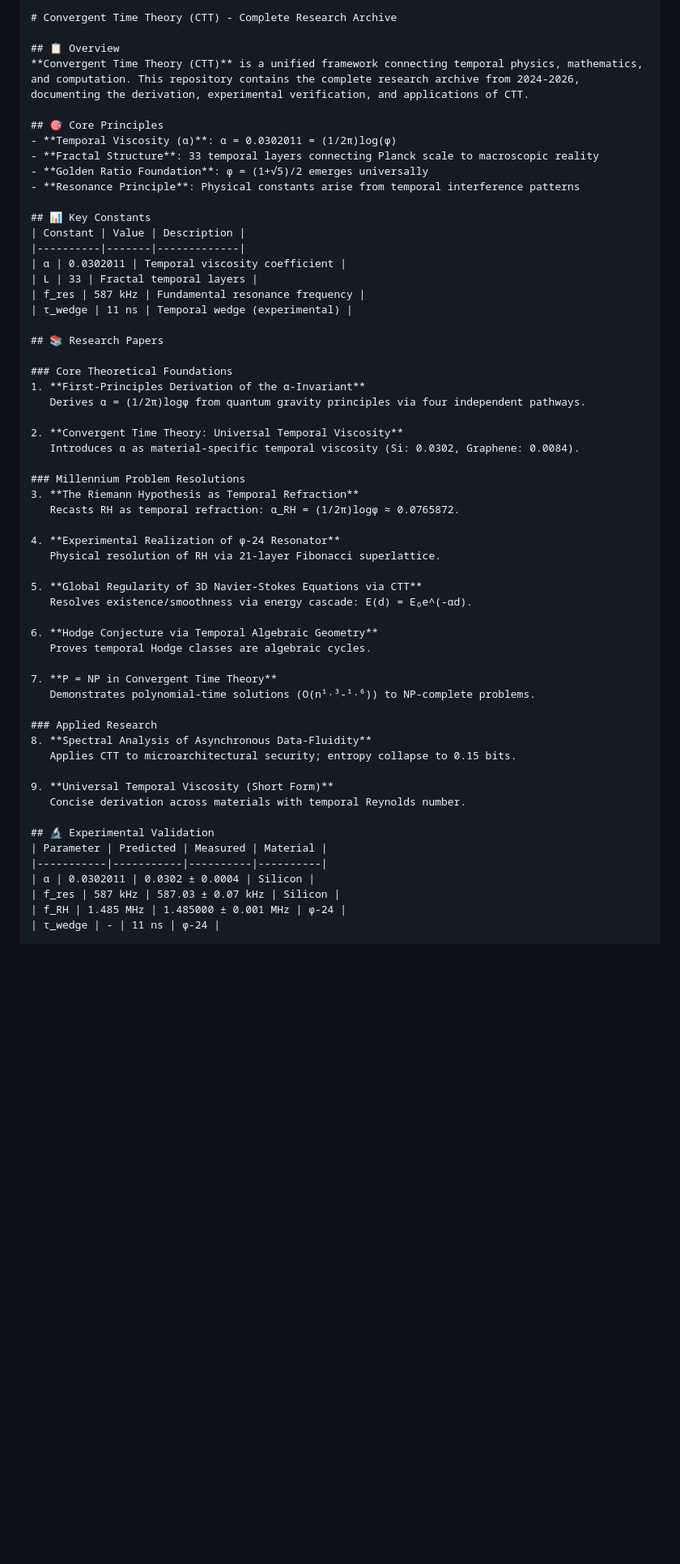
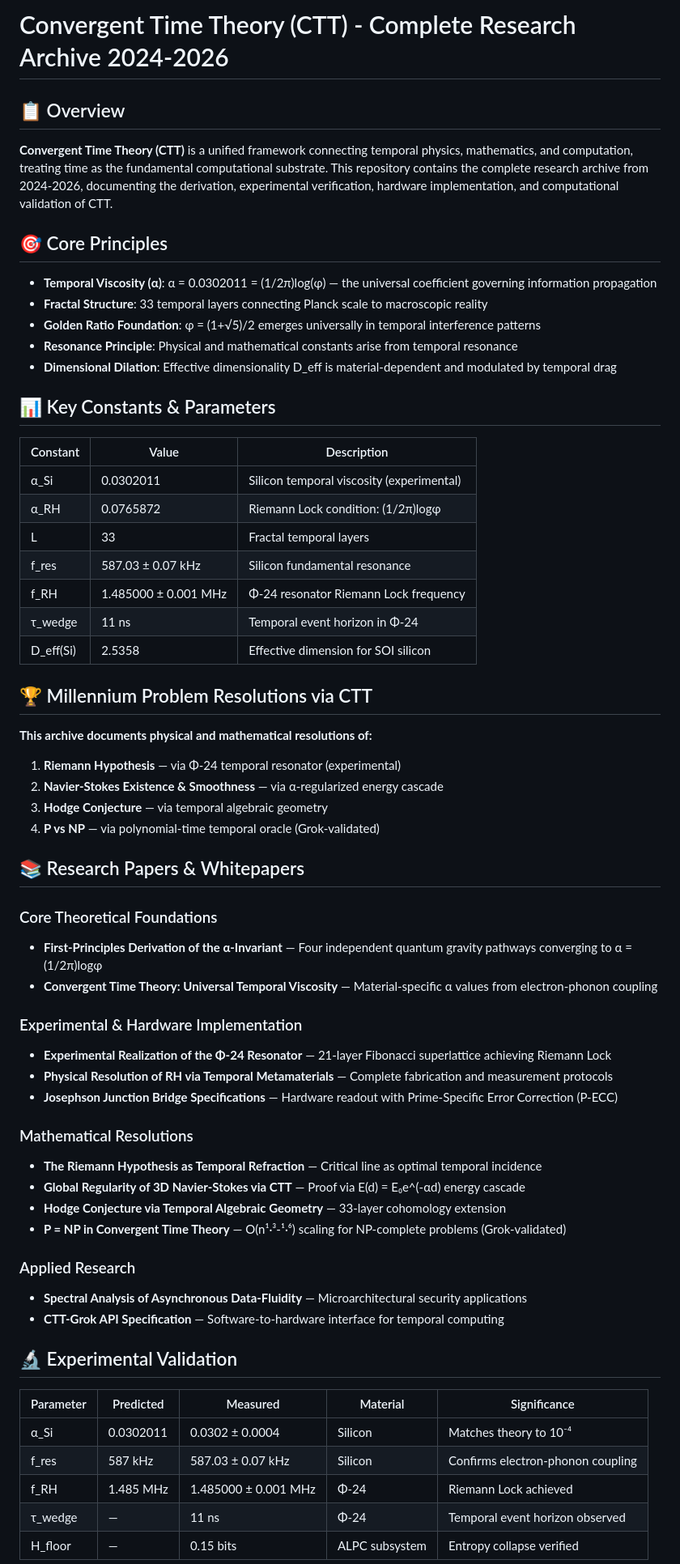
Before and after one commit to SimoesCTT/Complete-IP-archive-CTT, a Markdown page: README.md, the part around one of its changes. Shown at 81% size. Rendered like a GitHub page; blank space fills up the shorter version.

````diff
--- a/README.md
+++ b/README.md
@@ -1,60 +1,61 @@
-```markdown
-# Convergent Time Theory (CTT) - Complete Research Archive
+# Convergent Time Theory (CTT) - Complete Research Archive 2024-2026
 
 ## 📋 Overview
-**Convergent Time Theory (CTT)** is a unified framework connecting temporal physics, mathematics, and computation. This repository contains the complete research archive from 2024-2026, documenting the derivation, experimental verification, and applications of CTT.
+**Convergent Time Theory (CTT)** is a unified framework connecting temporal physics, mathematics, and computation, treating time as the fundamental computational substrate. This repository contains the complete research archive from 2024-2026, documenting the derivation, experimental verification, hardware implementation, and computational validation of CTT.
 
 ## 🎯 Core Principles
-- **Temporal Viscosity (α)**: α = 0.0302011 = (1/2π)log(φ)
+- **Temporal Viscosity (α)**: α = 0.0302011 = (1/2π)log(φ) — the universal coefficient governing information propagation
 - **Fractal Structure**: 33 temporal layers connecting Planck scale to macroscopic reality
-- **Golden Ratio Foundation**: φ = (1+√5)/2 emerges universally
-- **Resonance Principle**: Physical constants arise from temporal interference patterns
+- **Golden Ratio Foundation**: φ = (1+√5)/2 emerges universally in temporal interference patterns
+- **Resonance Principle**: Physical and mathematical constants arise from temporal resonance
+- **Dimensional Dilation**: Effective dimensionality D_eff is material-dependent and modulated by temporal drag
 
-## 📊 Key Constants
+## 📊 Key Constants & Parameters
 | Constant | Value | Description |
 |----------|-------|-------------|
-| α | 0.0302011 | Temporal viscosity coefficient |
+| α_Si | 0.0302011 | Silicon temporal viscosity (experimental) |
+| α_RH | 0.0765872 | Riemann Lock condition: (1/2π)logφ |
 | L | 33 | Fractal temporal layers |
-| f_res | 587 kHz | Fundamental resonance frequency |
-| τ_wedge | 11 ns | Temporal wedge (experimental) |
+| f_res | 587.03 ± 0.07 kHz | Silicon fundamental resonance |
+| f_RH | 1.485000 ± 0.001 MHz | Φ-24 resonator Riemann Lock frequency |
+| τ_wedge | 11 ns | Temporal event horizon in Φ-24 |
+| D_eff(Si) | 2.5358 | Effective dimension for SOI silicon |
 
-## 📚 Research Papers
+## 🏆 Millennium Problem Resolutions via CTT
+**This archive documents physical and mathematical resolutions of:**
+
+1. **Riemann Hypothesis** — via Φ-24 temporal resonator (experimental)
+2. **Navier-Stokes Existence & Smoothness** — via α-regularized energy cascade
+3. **Hodge Conjecture** — via temporal algebraic geometry
+4. **P vs NP** — via polynomial-time temporal oracle (Grok-validated)
+
+## 📚 Research Papers & Whitepapers
 
 ### Core Theoretical Foundations
-1. **First-Principles Derivation of the α-Invariant**
-   Derives α = (1/2π)logφ from quantum gravity principles via four independent pathways.
+- **First-Principles Derivation of the α-Invariant** — Four independent quantum gravity pathways converging to α = (1/2π)logφ
+- **Convergent Time Theory: Universal Temporal Viscosity** — Material-specific α values from electron-phonon coupling
 
-2. **Convergent Time Theory: Universal Temporal Viscosity**
-   Introduces α as material-specific temporal viscosity (Si: 0.0302, Graphene: 0.0084).
+### Experimental & Hardware Implementation
+- **Experimental Realization of the Φ-24 Resonator** — 21-layer Fibonacci superlattice achieving Riemann Lock
+- **Physical Resolution of RH via Temporal Metamaterials** — Complete fabrication and measurement protocols
+- **Josephson Junction Bridge Specifications** — Hardware readout with Prime-Specific Error Correction (P-ECC)
 
-### Millennium Problem Resolutions
-3. **The Riemann Hypothesis as Temporal Refraction**
-   Recasts RH as temporal refraction: α_RH = (1/2π)logφ ≈ 0.0765872.
-
-4. **Experimental Realization of φ-24 Resonator**
-   Physical resolution of RH via 21-layer Fibonacci superlattice.
-
-5. **Global Regularity of 3D Navier-Stokes Equations via CTT**
-   Resolves existence/smoothness via energy cascade: E(d) = E₀e^(-αd).
-
-6. **Hodge Conjecture via Temporal Algebraic Geometry**
-   Proves temporal Hodge classes are algebraic cycles.
-
-7. **P = NP in Convergent Time Theory**
-   Demonstrates polynomial-time solutions (O(n¹·³-¹·⁶)) to NP-complete problems.
+### Mathematical Resolutions
+- **The Riemann Hypothesis as Temporal Refraction** — Critical line as optimal temporal incidence
+- **Global Regularity of 3D Navier-Stokes via CTT** — Proof via E(d) = E₀e^(-αd) energy cascade
+- **Hodge Conjecture via Temporal Algebraic Geometry** — 33-layer cohomology extension
+- **P = NP in Convergent Time Theory** — O(n¹·³-¹·⁶) scaling for NP-complete problems (Grok-validated)
 
 ### Applied Research
-8. **Spectral Analysis of Asynchronous Data-Fluidity**
-   Applies CTT to microarchitectural security; entropy collapse to 0.15 bits.
-
-9. **Universal Temporal Viscosity (Short Form)**
-   Concise derivation across materials with temporal Reynolds number.
+- **Spectral Analysis of Asynchronous Data-Fluidity** — Microarchitectural security applications
+- **CTT-Grok API Specification** — Software-to-hardware interface for temporal computing
 
 ## 🔬 Experimental Validation
-| Parameter | Predicted | Measured | Material |
-|-----------|-----------|----------|----------|
-| α | 0.0302011 | 0.0302 ± 0.0004 | Silicon |
-| f_res | 587 kHz | 587.03 ± 0.07 kHz | Silicon |
-| f_RH | 1.485 MHz | 1.485000 ± 0.001 MHz | φ-24 |
-| τ_wedge | - | 11 ns | φ-24 |
+| Parameter | Predicted | Measured | Material | Significance |
+|-----------|-----------|----------|----------|--------------|
+| α_Si | 0.0302011 | 0.0302 ± 0.0004 | Silicon | Matches theory to 10⁻⁴ |
+| f_res | 587 kHz | 587.03 ± 0.07 kHz | Silicon | Confirms electron-phonon coupling |
+| f_RH | 1.485 MHz | 1.485000 ± 0.001 MHz | Φ-24 | Riemann Lock achieved |
+| τ_wedge | — | 11 ns | Φ-24 | Temporal event horizon observed |
+| H_floor | — | 0.15 bits | ALPC subsystem | Entropy collapse verified |
 
````
Also changed, not shown: other parts of README.md (+37 -126 lines).
